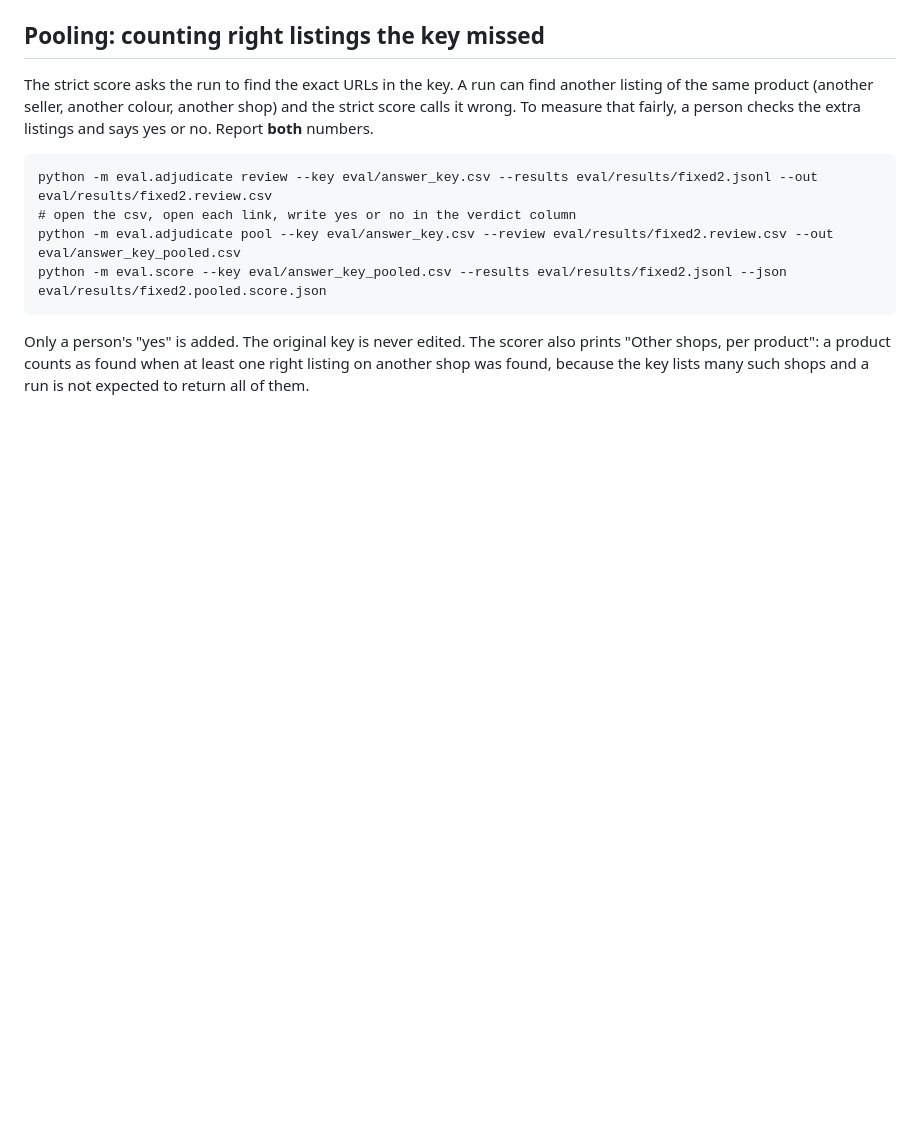
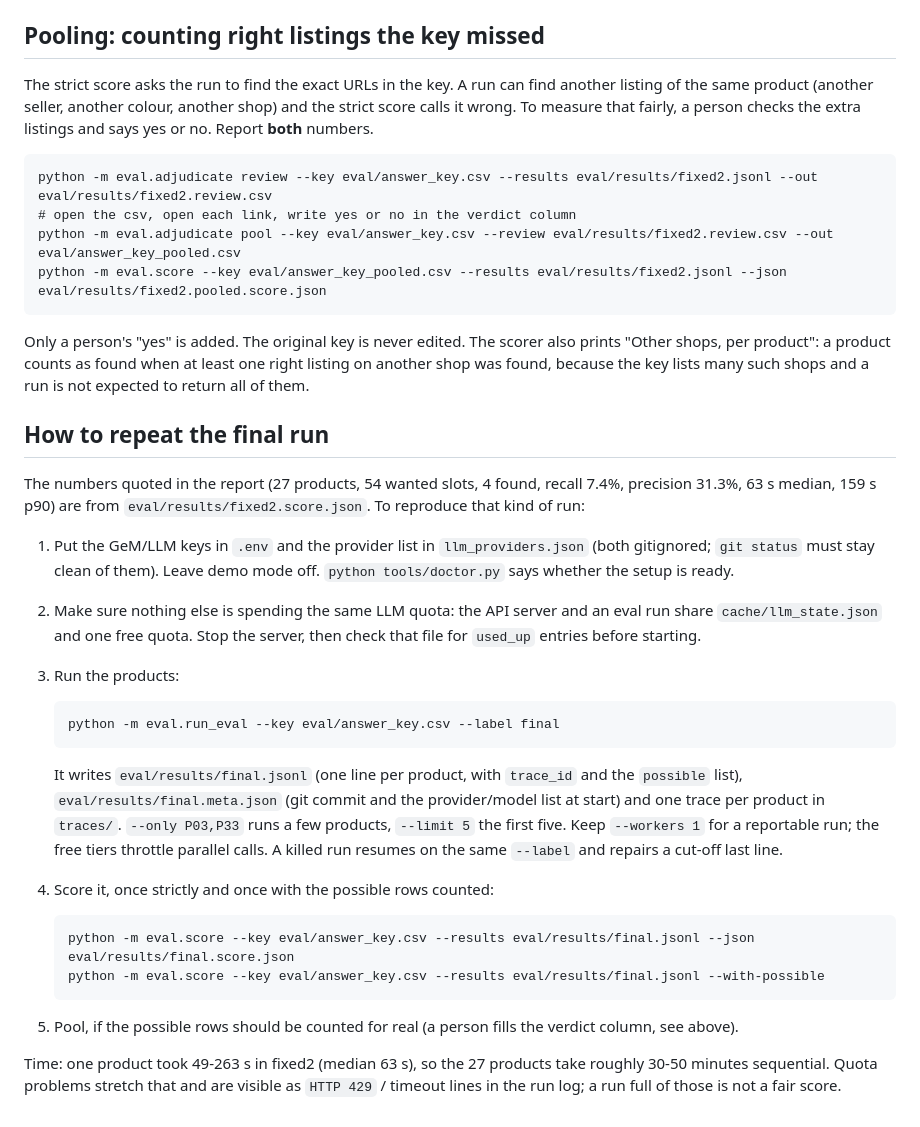
Before and after one commit to BreathingCreature/gem-price-comparison, a Markdown page: docs/evaluation.md, the part around the change. Drawn GitHub-style; blank space fills up the shorter version.

Commit message:
Explain the Amazon drop, the possible rows and how to repeat the final run

````diff
--- a/docs/evaluation.md
+++ b/docs/evaluation.md
@@ -228,3 +228,43 @@ Only a person's "yes" is added. The original key is never edited. The scorer als
 prints "Other shops, per product": a product counts as found when at least one
 right listing on another shop was found, because the key lists many such shops
 and a run is not expected to return all of them.
+
+## How to repeat the final run
+
+The numbers quoted in the report (27 products, 54 wanted slots, 4 found, recall
+7.4%, precision 31.3%, 63 s median, 159 s p90) are from
+`eval/results/fixed2.score.json`. To reproduce that kind of run:
+
+1. Put the GeM/LLM keys in `.env` and the provider list in
+   `llm_providers.json` (both gitignored; `git status` must stay clean of them).
+   Leave demo mode off. `python tools/doctor.py` says whether the setup is
+   ready.
+2. Make sure nothing else is spending the same LLM quota: the API server and an
+   eval run share `cache/llm_state.json` and one free quota. Stop the server,
+   then check that file for `used_up` entries before starting.
+3. Run the products:
+
+   ```
+   python -m eval.run_eval --key eval/answer_key.csv --label final
+   ```
+
+   It writes `eval/results/final.jsonl` (one line per product, with `trace_id`
+   and the `possible` list), `eval/results/final.meta.json` (git commit and the
+   provider/model list at start) and one trace per product in `traces/`.
+   `--only P03,P33` runs a few products, `--limit 5` the first five. Keep
+   `--workers 1` for a reportable run; the free tiers throttle parallel calls.
+   A killed run resumes on the same `--label` and repairs a cut-off last line.
+4. Score it, once strictly and once with the possible rows counted:
+
+   ```
+   python -m eval.score --key eval/answer_key.csv --results eval/results/final.jsonl --json eval/results/final.score.json
+   python -m eval.score --key eval/answer_key.csv --results eval/results/final.jsonl --with-possible
+   ```
+
+5. Pool, if the possible rows should be counted for real (a person fills the
+   verdict column, see above).
+
+Time: one product took 49-263 s in fixed2 (median 63 s), so the 27 products
+take roughly 30-50 minutes sequential. Quota problems stretch that and are
+visible as `HTTP 429` / timeout lines in the run log; a run full of those is not
+a fair score.
````
Also changed, not shown: docs/amazon_regression.md (added, +73 -0 lines), docs/possible_matches.md (added, +55 -0 lines).
